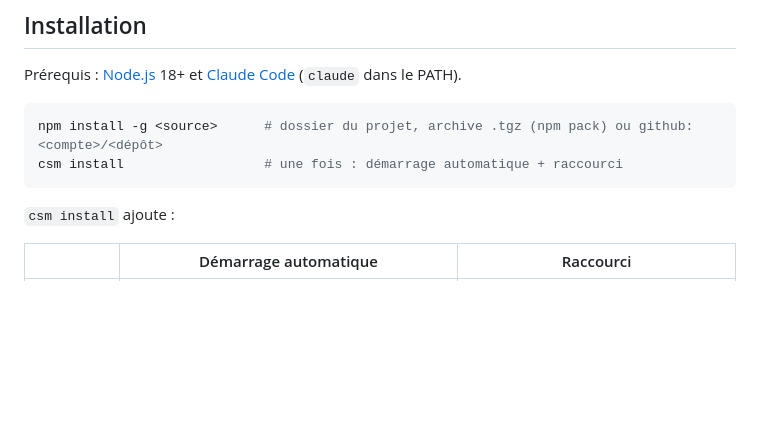
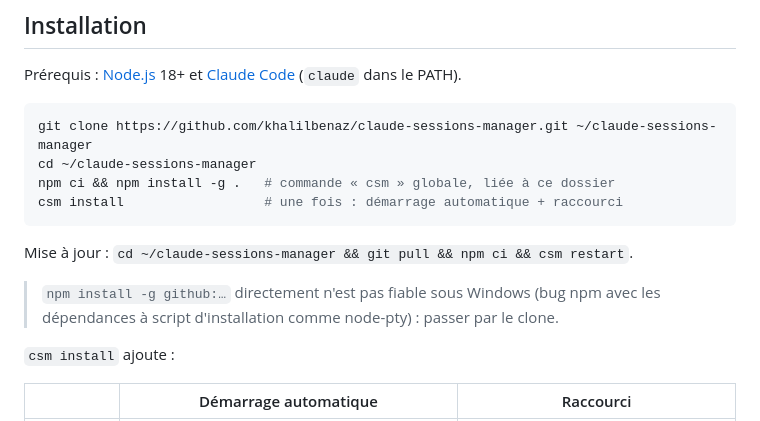
Before and after one commit to khalilbenaz/claude-sessions-manager, a Markdown page: README.md, the part around the change. GitHub-like rendering; blank space fills up the shorter version.

Commit message:
README : installation par clone (npm i -g github: instable sous Windows)

````diff
--- a/README.md
+++ b/README.md
@@ -7,9 +7,15 @@ Une seule fenêtre pour piloter plusieurs sessions Claude Code au lieu d'une pil
 Prérequis : [Node.js](https://nodejs.org) 18+ et [Claude Code](https://docs.claude.com/claude-code) (`claude` dans le PATH).
 
 ```sh
-npm install -g <source>      # dossier du projet, archive .tgz (npm pack) ou github:<compte>/<dépôt>
+git clone https://github.com/khalilbenaz/claude-sessions-manager.git ~/claude-sessions-manager
+cd ~/claude-sessions-manager
+npm ci && npm install -g .   # commande « csm » globale, liée à ce dossier
 csm install                  # une fois : démarrage automatique + raccourci
 ```
+
+Mise à jour : `cd ~/claude-sessions-manager && git pull && npm ci && csm restart`.
+
+> `npm install -g github:…` directement n'est pas fiable sous Windows (bug npm avec les dépendances à script d'installation comme node-pty) : passer par le clone.
 
 `csm install` ajoute :
 
````
